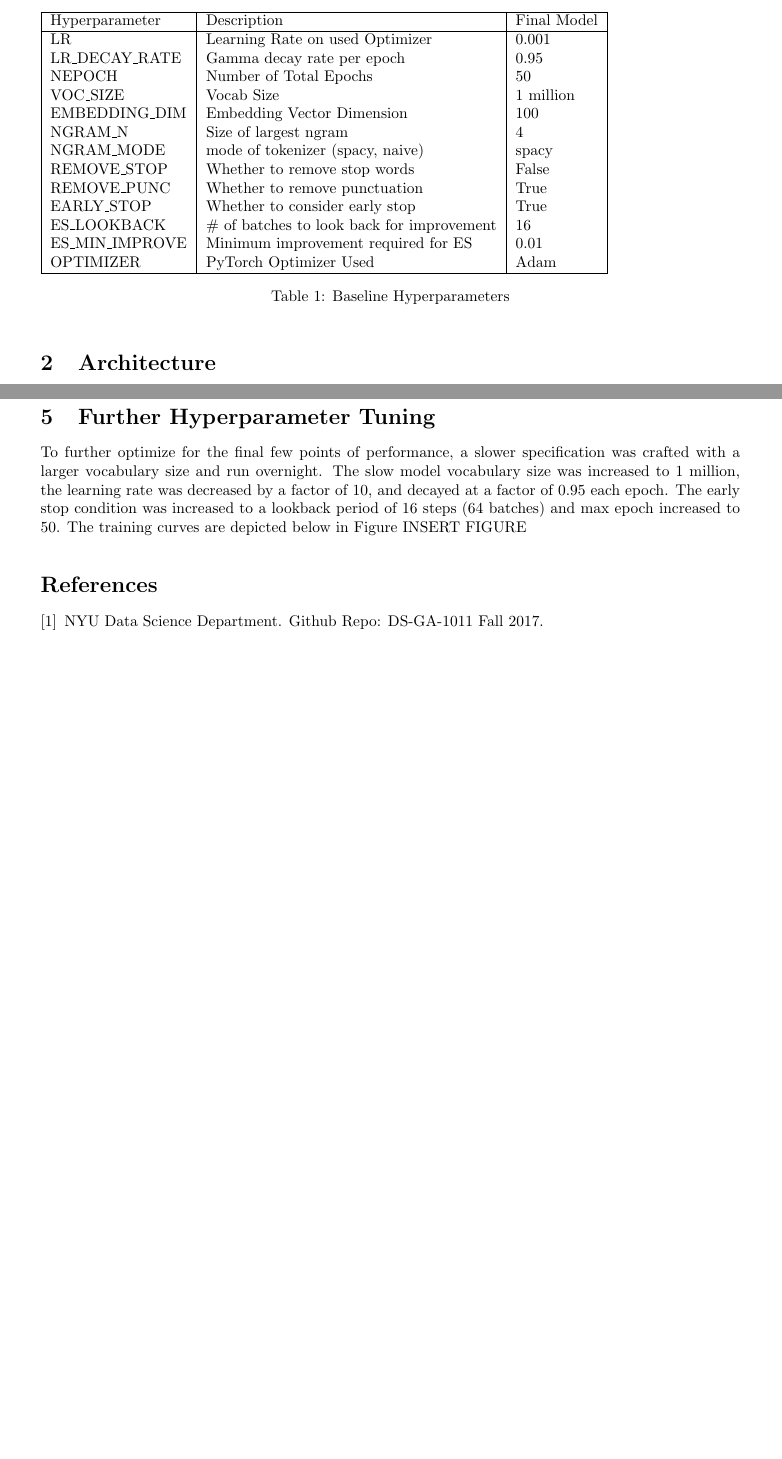
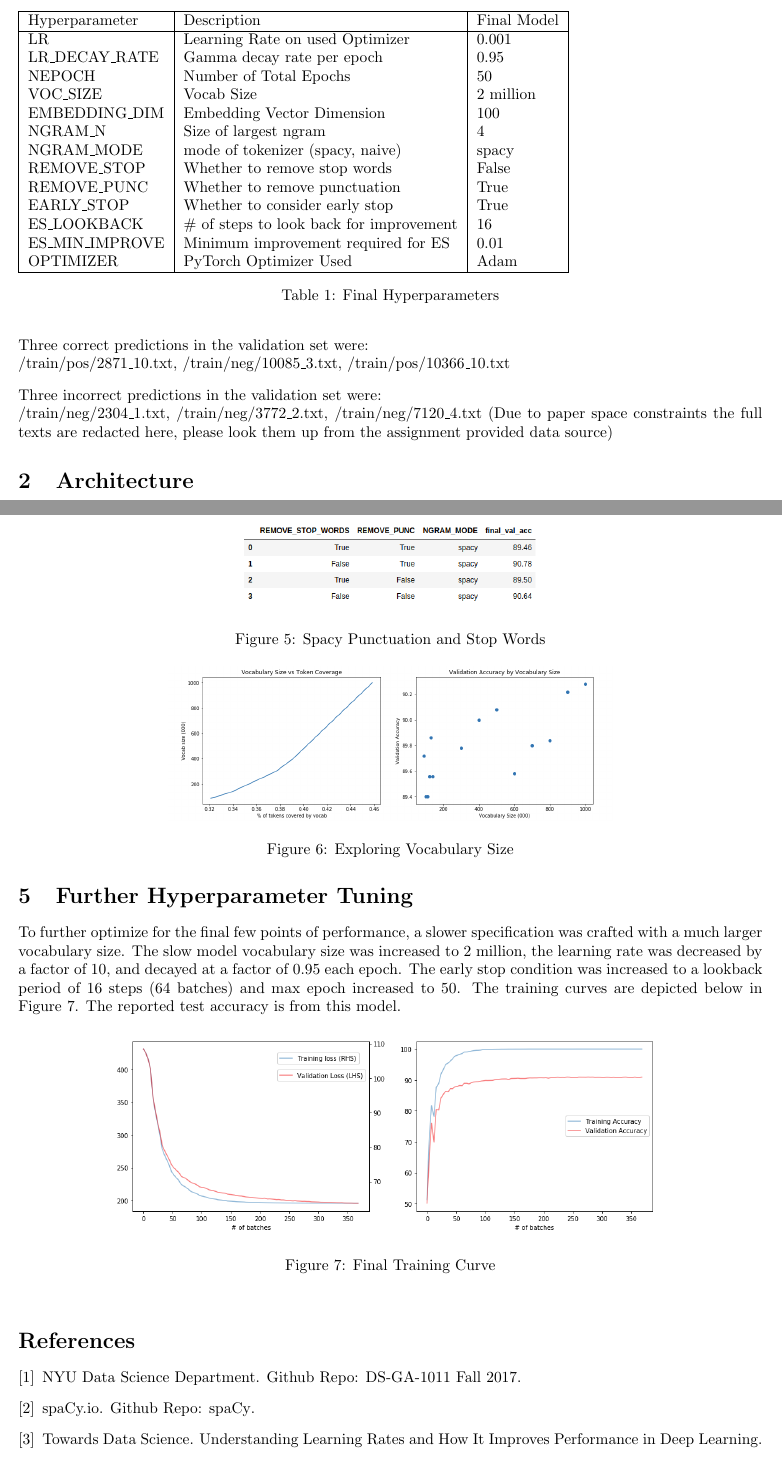
Before and after one commit to rmfeng/ds1011_public, a LaTeX problem sheet (hw1/writeup/hw1.tex): two parts of pages 1 and 4 of 4, joined at a grey line, cut so that both start at the same text, the shorter picture padded with empty space. Compiled offline with pdfLaTeX.

Commit message:
final submit

```diff
--- a/hw1/writeup/hw1.tex
+++ b/hw1/writeup/hw1.tex
@@ -1,6 +1,6 @@
 \documentclass[a4paper,10pt]{article}
 \usepackage[utf8]{inputenc}
-\usepackage[margin=1in]{geometry}
+\usepackage[margin=0.8in]{geometry}
 \usepackage{graphicx}
 \usepackage[english]{isodate}
 \usepackage[document]{ragged2e}
@@ -40,20 +36,28 @@ Hyperparameter   & Description                                & Final Model    \
 LR               & Learning Rate on used Optimizer            & 0.001          \\
 LR\_DECAY\_RATE  & Gamma decay rate per epoch                 & 0.95           \\
 NEPOCH           & Number of Total Epochs                     & 50             \\
-VOC\_SIZE        & Vocab Size                                 & 1 million      \\
+VOC\_SIZE        & Vocab Size                                 & 2 million      \\
 EMBEDDING\_DIM   & Embedding Vector Dimension                 & 100            \\
 NGRAM\_N         & Size of largest ngram                      & 4              \\
 NGRAM\_MODE      & mode of tokenizer (spacy, naive)           & spacy          \\
 REMOVE\_STOP     & Whether to remove stop words               & False          \\
 REMOVE\_PUNC     & Whether to remove punctuation              & True           \\
 EARLY\_STOP      & Whether to consider early stop             & True           \\
-ES\_LOOKBACK     & \# of batches to look back for improvement & 16             \\
+ES\_LOOKBACK     & \# of steps to look back for improvement   & 16             \\
 ES\_MIN\_IMPROVE & Minimum improvement required for ES        & 0.01           \\
 OPTIMIZER        & PyTorch Optimizer Used                     & Adam           \\
 \hline
 \end{tabular}
-\caption{Baseline Hyperparameters}\label{tbl:finalhparams}
+\caption{Final Hyperparameters}\label{tbl:finalhparams}
 \end{table}
+
+\par
+\justify
+Three correct predictions in the validation set were: \\{/train/pos/2871\_10.txt}, {/train/neg/10085\_3.txt}, {/train/pos/10366\_10.txt}
+
+\par
+\justify
+Three incorrect predictions in the validation set were: \\{/train/neg/2304\_1.txt}, {/train/neg/3772\_2.txt}, {/train/neg/7120\_4.txt} (Due to paper space constraints the full texts are redacted here, please look them up from the assignment provided data source)
 
 \section{Architecture}
 As specified in the assignment, the model architecture is simply a ngram embedding lookup layer, followed by sum function to encode the bag-of-ngrams, and finally a fully-connected linear layer that outputs the logit of the predicted classes. The used loss was binary cross entropy loss. The formulas and architecture diagrams are redacted here to save room, however are easily accessible online.
@@ -150,6 +154,13 @@ The heuristic model achieved a validation accuracy of 87.5\% after 2.0 epochs an
     \includegraphics[scale=0.4]{spacynaive}
     \caption{Spacy vs. Naive Tokenization}
     \label{fig:spacynaive}
+\end{figure}
+
+\begin{figure}[h]
+    \centering
+    \includegraphics[scale=0.4]{spacyoptions}
+    \caption{Spacy Punctuation and Stop Words}
+    \label{fig:spacyoptions}
 \end{figure}
 
 \par
@@ -173,7 +184,14 @@ The heuristic model achieved a validation accuracy of 87.5\% after 2.0 epochs an
 \textbf{Optimizer:} Finally, SGD, Adadelta, RMSprop and Adam were trialed as possible optimizers, with Adam achieving the top validation accuracy after 2 epochs. As a result, Adam remained the baseline optimizer. The training curves are redacted here due to space, but can be found in Hyperparam Opt.ipynb of the GitHub submission.
 
 \section{Further Hyperparameter Tuning}\label{furthertuning}
-To further optimize for the final few points of performance, a slower specification was crafted with a larger vocabulary size and run overnight. The slow model vocabulary size was increased to 1 million, the learning rate was decreased by a factor of 10, and decayed at a factor of 0.95 each epoch. The early stop condition was increased to a lookback period of 16 steps (64 batches) and max epoch increased to 50. The training curves are depicted below in Figure INSERT FIGURE
+To further optimize for the final few points of performance, a slower specification was crafted with a much larger vocabulary size. The slow model vocabulary size was increased to 2 million, the learning rate was decreased by a factor of 10, and decayed at a factor of 0.95 each epoch. The early stop condition was increased to a lookback period of 16 steps (64 batches) and max epoch increased to 50. The training curves are depicted below in Figure \ref{fig:finalcurve}. The reported test accuracy is from this model.
+
+\begin{figure}[h]
+    \centering
+    \includegraphics[scale=0.4]{finalcurve}
+    \caption{Final Training Curve}
+    \label{fig:finalcurve}
+\end{figure}
 
 \medskip
 
```
Also changed, not shown: hw1/writeup/refs.bib (+13 -0 lines), hw1/writeup/hw1.bbl, hw1/writeup/hw1.pdf, hw1/writeup/img/finalcurve.png (added), hw1/writeup/img/spacyoptions.png (added), hw1/writeup/hw1.tex (24 more changed lines), 6 other files.
